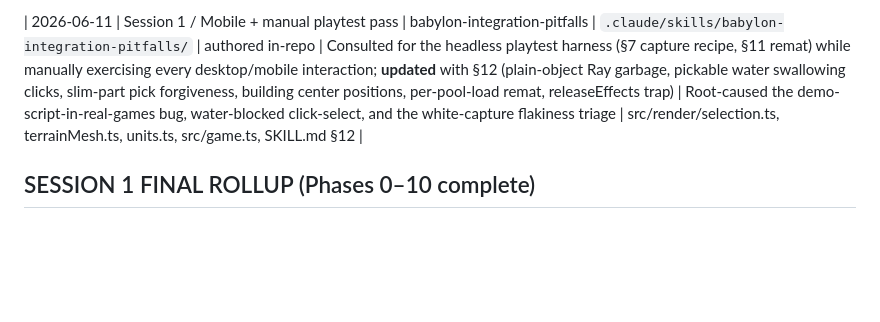
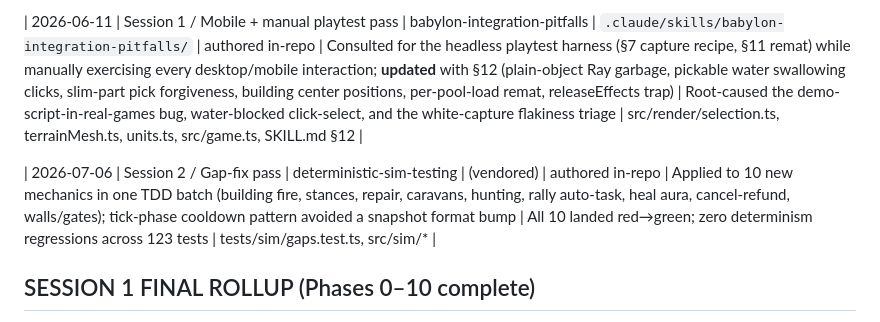
Before and after one commit to maheshyaddanapudi/aogr, a Markdown page: docs/07-SKILLS-LEDGER.md, the part around the change. GitHub-like rendering; blank space fills up the shorter version.

```diff
--- a/docs/07-SKILLS-LEDGER.md
+++ b/docs/07-SKILLS-LEDGER.md
@@ -44,6 +44,8 @@ are logged too. Vendored copies live in `.claude/skills/<name>/` with an ORIGIN.
 
 | 2026-06-11 | Session 1 / Mobile + manual playtest pass | babylon-integration-pitfalls | `.claude/skills/babylon-integration-pitfalls/` | authored in-repo | Consulted for the headless playtest harness (§7 capture recipe, §11 remat) while manually exercising every desktop/mobile interaction; **updated** with §12 (plain-object Ray garbage, pickable water swallowing clicks, slim-part pick forgiveness, building center positions, per-pool-load remat, releaseEffects trap) | Root-caused the demo-script-in-real-games bug, water-blocked click-select, and the white-capture flakiness triage | src/render/selection.ts, terrainMesh.ts, units.ts, src/game.ts, SKILL.md §12 |
 
+| 2026-07-06 | Session 2 / Gap-fix pass | deterministic-sim-testing | (vendored) | authored in-repo | Applied to 10 new mechanics in one TDD batch (building fire, stances, repair, caravans, hunting, rally auto-task, heal aura, cancel-refund, walls/gates); tick-phase cooldown pattern avoided a snapshot format bump | All 10 landed red→green; zero determinism regressions across 123 tests | tests/sim/gaps.test.ts, src/sim/* |
+
 ## SESSION 1 FINAL ROLLUP (Phases 0–10 complete)
 
 **Skills used:** frontend-design (4 uses), deterministic-sim-testing (authored Phase 2; used at every gate after), babylon-integration-pitfalls (authored Phase 1; used + updated through Phase 9), docx + deep-research (pre-repo provenance).
```
Also changed, not shown: docs/04-IMPLEMENTATION-ROADMAP.md (+16 -0 lines).
